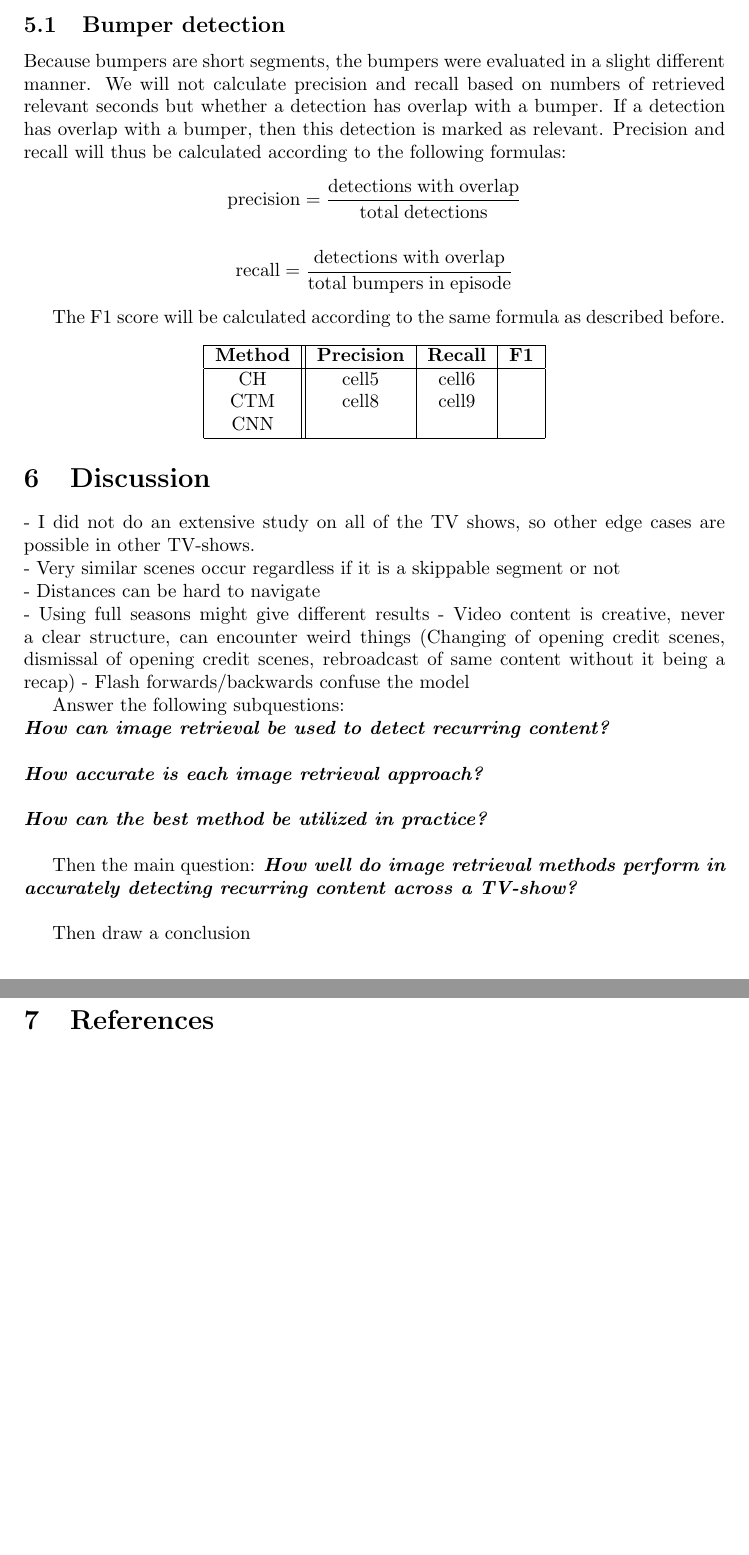
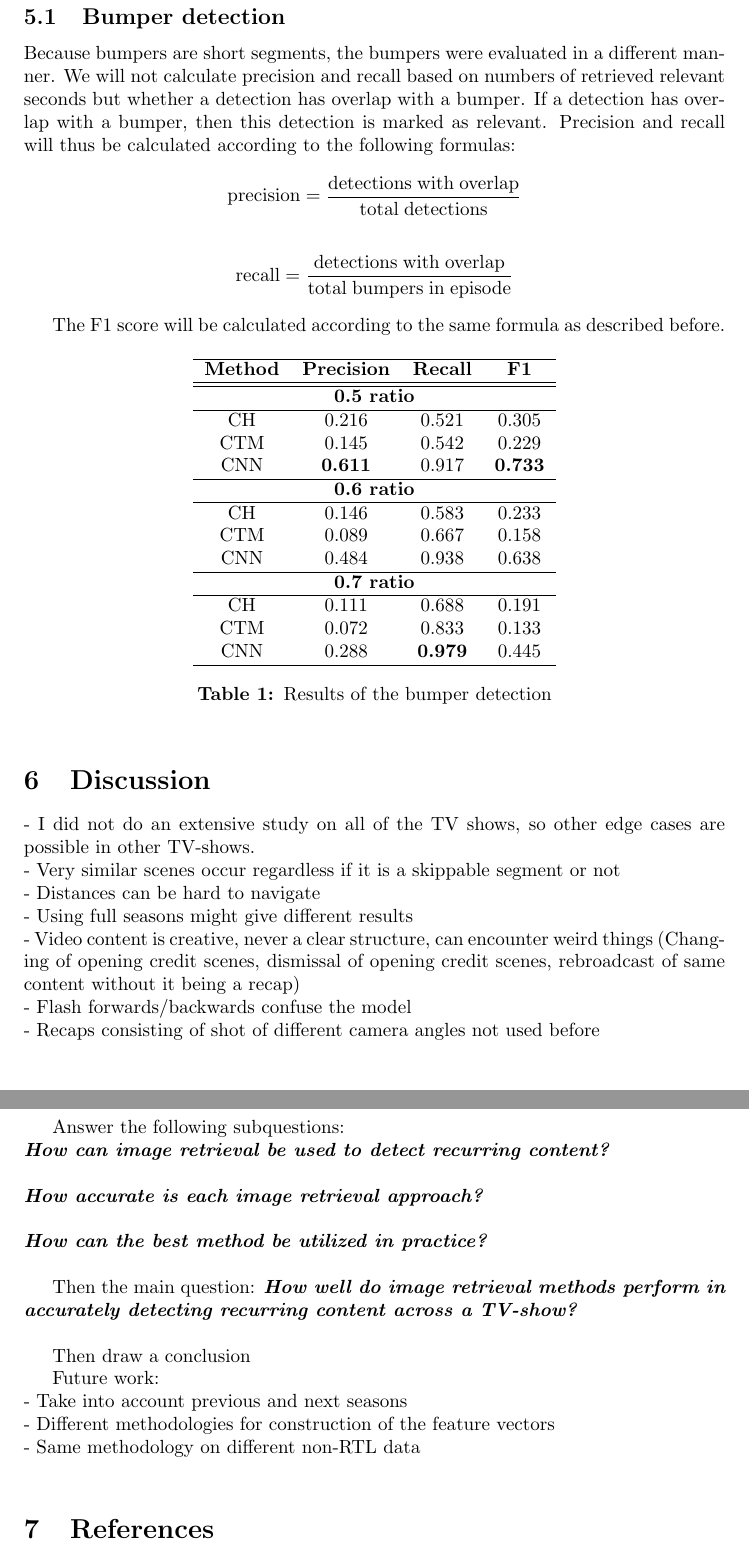
Before and after one commit to nielstenboom/masterthesis, a LaTeX document (main.tex): two parts of pages 16 and 17 of 19 before the commit and two parts of pages 17 and 18 of 20 after it, joined at a grey line, cut so that both start at the same text, the shorter picture padded with empty space. Compiled offline with pdfLaTeX.

Commit message:
Added first results tables

```diff
--- a/main.tex
+++ b/main.tex
@@ -340,7 +357,7 @@ Because it is possible for the annotation to be slightly inaccurate, we mark det
 \end{center}
 
 \subsection{Bumper detection}
-Because bumpers are short segments, the bumpers were evaluated in a slight different manner. We will not calculate precision and recall based on numbers of retrieved relevant seconds but whether a detection has overlap with a bumper. If a detection has overlap with a bumper, then this detection is marked as relevant. Precision and recall will thus be calculated according to the following formulas:
+Because bumpers are short segments, the bumpers were evaluated in a different manner. We will not calculate precision and recall based on numbers of retrieved relevant seconds but whether a detection has overlap with a bumper. If a detection has overlap with a bumper, then this detection is marked as relevant. Precision and recall will thus be calculated according to the following formulas:
 
 \[\mathrm{precision} = \frac{\mathrm{detections\;with\;overlap}}{\mathrm{total\;detections}}\]
 
@@ -348,26 +365,44 @@ Because bumpers are short segments, the bumpers were evaluated in a slight diffe
 
 The F1 score will be calculated according to the same formula as described before.
 
-\begin{center}
-	\begin{tabular}{ |c||c|c|c| }
+\begin{table}[h!]
+	\centering
+	\begin{tabular}{ c c c c }
 		\hline
 		\textbf{Method} & \textbf{Precision} & \textbf{Recall} & \textbf{F1} \\
 		\hline
-		CH & cell5 	& cell6 & \\
-		CTM & cell8 & cell9 & \\
-		CNN & 		& 		& \\
+		\hline
+		\multicolumn{4}{c}{\textbf{0.5 ratio}} \\
+		\hline
+		CH 	& 0.216		& 0.521		& 0.305 \\
+		CTM & 0.145		& 0.542		& 0.229 \\
+		CNN & \textbf{0.611}		& 0.917		& \textbf{0.733} \\
+		\hline
+		\multicolumn{4}{c}{\textbf{0.6 ratio}} \\
+		\hline
+		CH 	& 0.146		& 0.583		& 0.233 \\
+		CTM & 0.089		& 0.667		& 0.158 \\
+		CNN & 0.484		& 0.938		& 0.638 \\
+		\hline
+		\multicolumn{4}{c}{\textbf{0.7 ratio}} \\
+		\hline
+		CH 	& 0.111		& 0.688		& 0.191 \\
+		CTM & 0.072		& 0.833		& 0.133 \\
+		CNN & 0.288		& \textbf{0.979}		& 0.445 \\
 		\hline
 	\end{tabular}
-\end{center}
+	\caption{Results of the bumper detection}
+\end{table}
 
 \section{Discussion} \label{discussion}
 
 - I did not do an extensive study on all of the TV shows, so other edge cases are possible in other TV-shows.\\
 - Very similar scenes occur regardless if it is a skippable segment or not\\
 - Distances can be hard to navigate\\
-- Using full seasons might give different results
-- Video content is creative, never a clear structure, can encounter weird things (Changing of opening credit scenes, dismissal of opening credit scenes, rebroadcast of same content without it being a recap)
-- Flash forwards/backwards confuse the model
+- Using full seasons might give different results\\
+- Video content is creative, never a clear structure, can encounter weird things (Changing of opening credit scenes, dismissal of opening credit scenes, rebroadcast of same content without it being a recap)\\
+- Flash forwards/backwards confuse the model\\
+- Recaps consisting of shot of different camera angles not used before
 
 Answer the following subquestions:
 \\
@@ -380,6 +415,11 @@ Then the main question:
 
 Then draw a conclusion
 
+Future work: \\
+- Take into account previous and next seasons\\
+- Different methodologies for construction of the feature vectors\\
+- Same methodology on different non-RTL data\\
+
 \bibliographystyle{ieeetr}
 \bibliography{references}
 
```
Also changed, not shown: main.tex (53 more changed lines), 4 other files.
